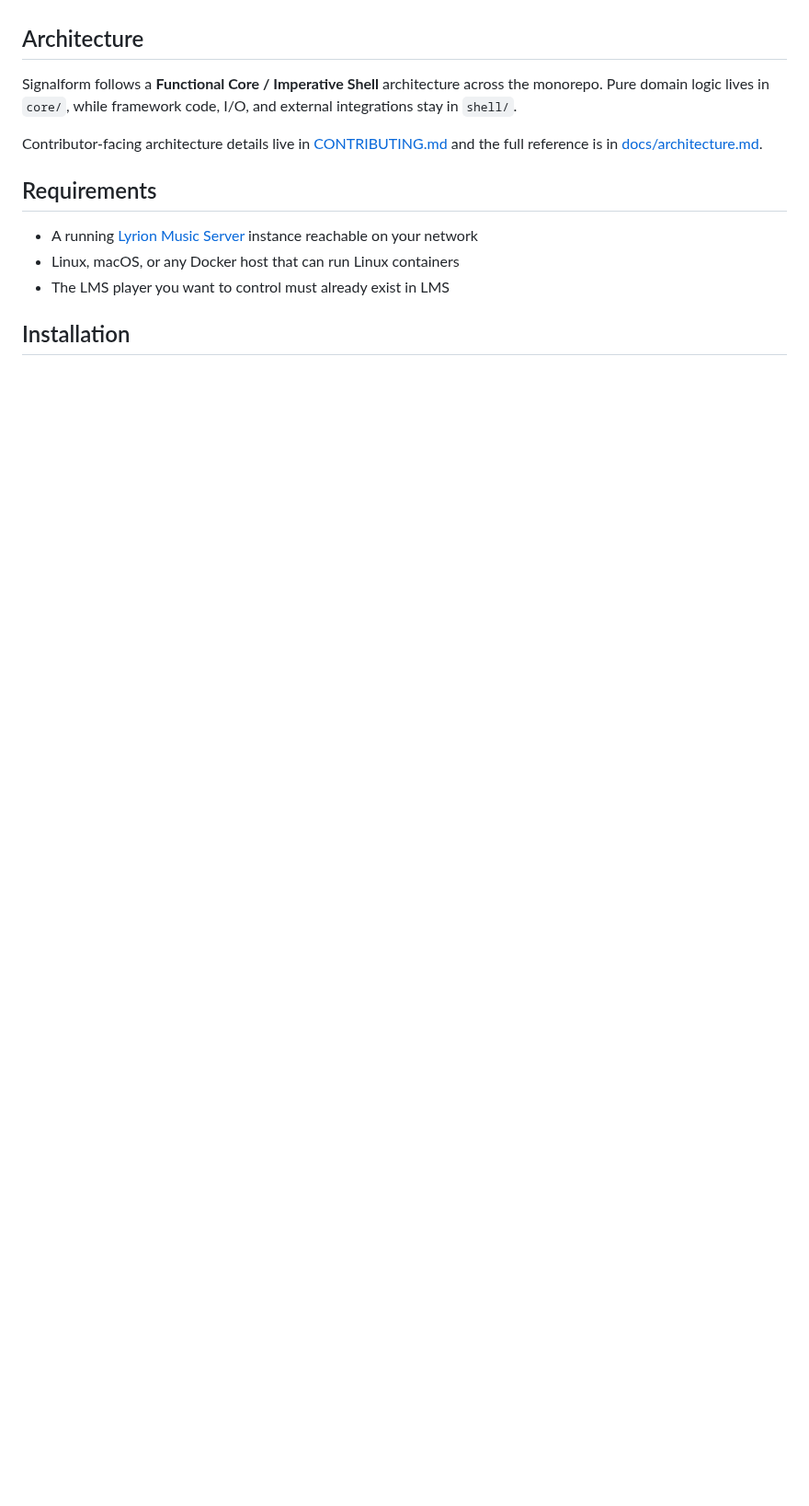
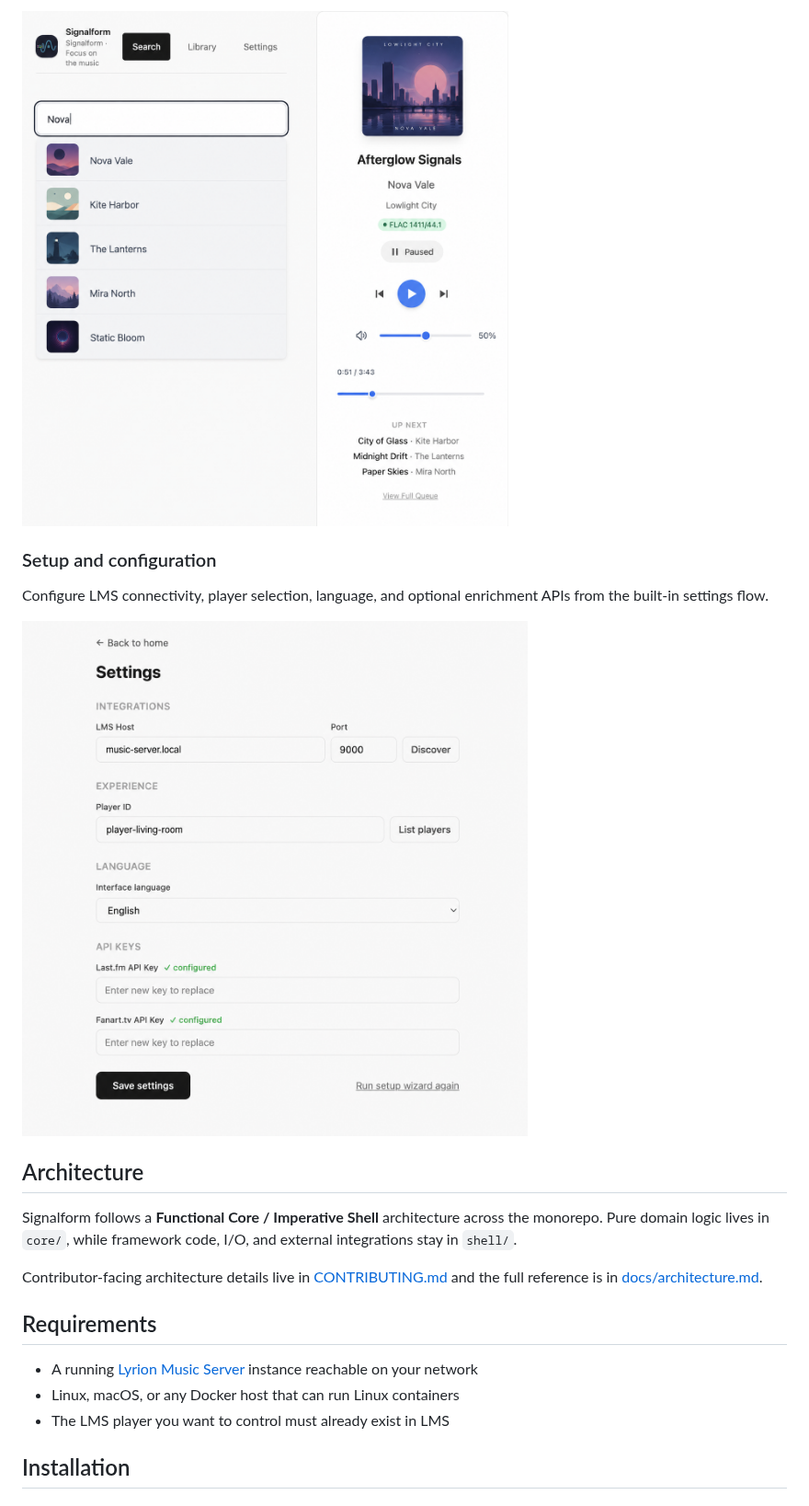
Before and after one commit to Gontrum/signalform, a Markdown page: README.md, the part around one of its changes. Shown at 92% size. Rendered like a GitHub page; pictures changed too: docs/images/readme/search-autocomplete.png (added), docs/images/readme/settings.png (added); blank space fills up the shorter version.

Commit message:
docs(readme): add product screenshots

```diff
--- a/README.md
+++ b/README.md
@@ -20,3 +37,10 @@ Signalform sits in front of your existing LMS installation and gives it a modern
+![Signalform search autocomplete](docs/images/readme/search-autocomplete.png)
+
+### Setup and configuration
+
+Configure LMS connectivity, player selection, language, and optional enrichment APIs from the built-in settings flow.
+
+![Signalform settings](docs/images/readme/settings.png)
 
 ## Architecture
 
```
Also changed, not shown: other parts of README.md (+17 -0 lines), docs/images/readme/search-results.png (added), 1 other file.
